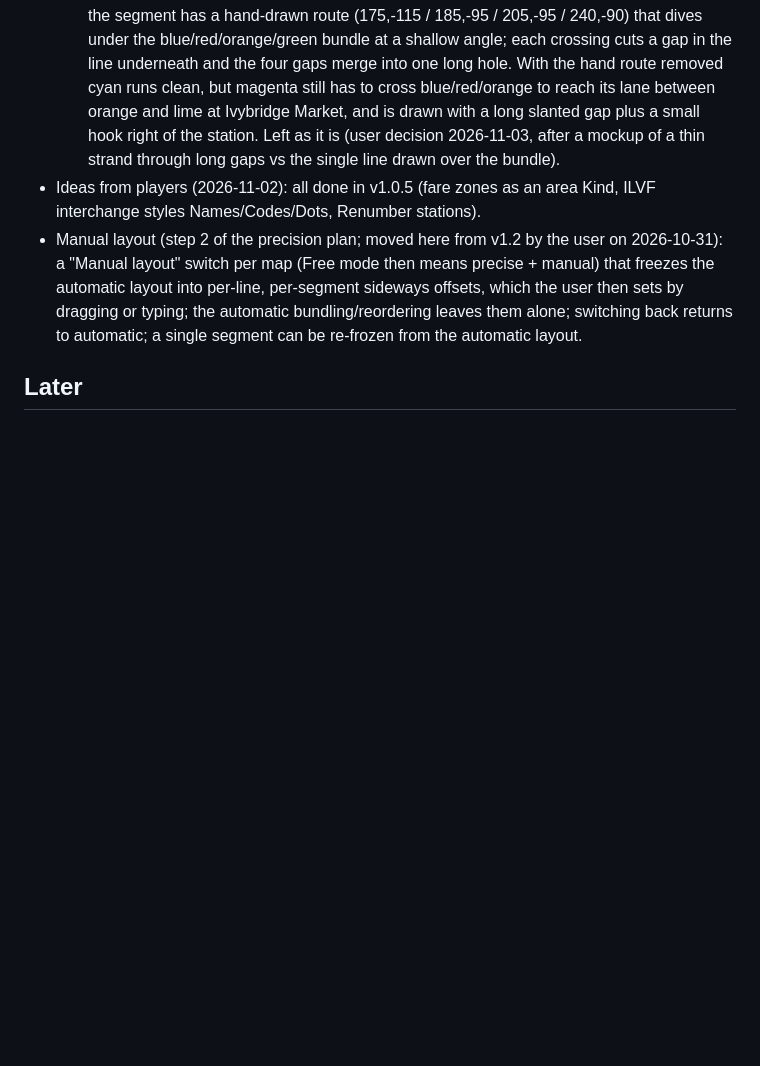
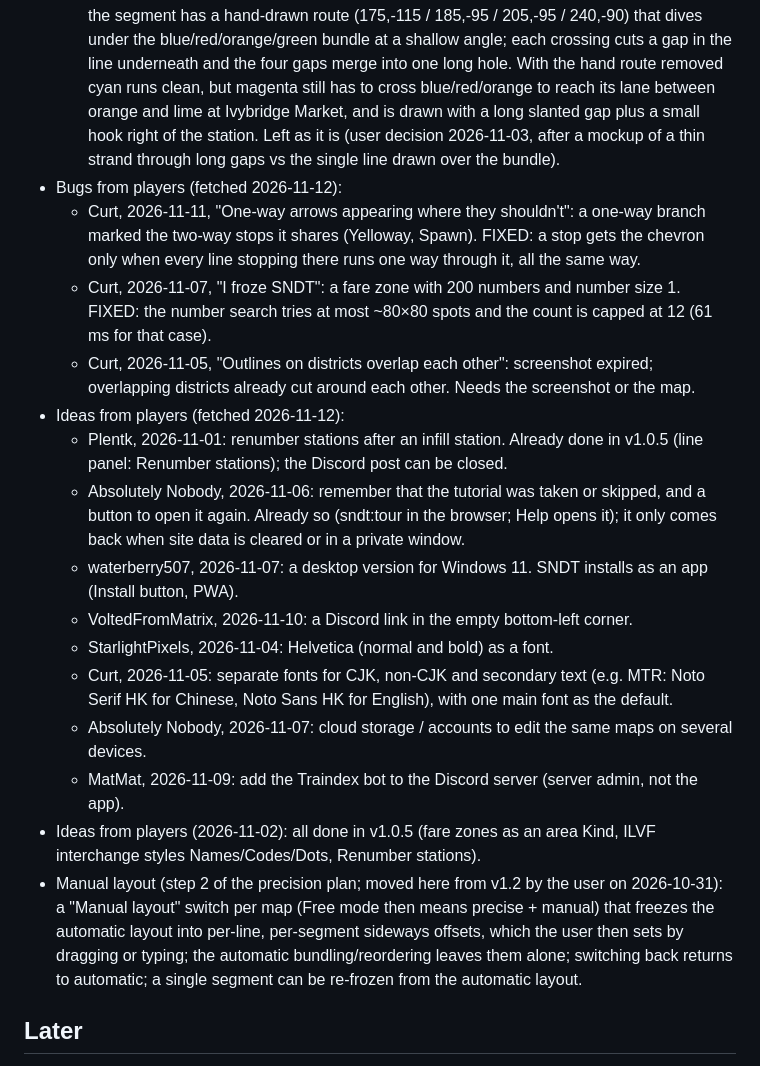
Before and after one commit to spectravv/SNDT, a Markdown page: ROADMAP.md, the part around the change. GitHub-like rendering; blank space fills up the shorter version.

Commit message:
ROADMAP: player reports fetched 2026-11-12; log the two fixes

```diff
--- a/ROADMAP.md
+++ b/ROADMAP.md
@@ -102,6 +102,19 @@ v1.0.5.1 hotfix released 2026-11-07 (ILVF station numbers, striped lines bend, n
   - "Line between stations": a striped (white blocks inside the line) line's blocks go askew around a bend (screenshot only; which map and style isn't known yet).
   - Isolated line view, large interchanges (Chrome and the mobile app): at a station with many lines (Stopton Central, 6 lines) the coloured ticks below the station bunch up against each other and the circle, the black ones merging.
   - "Interchange lines not connecting correctly" (user, 2026-11-02, ~/Downloads/ct-lake-network.json, copied to test-maps/ct-lake-network.json): between Ivybridge (140,-120) and Ivybridge Market (240,-105), cyan and magenta vanish for a stretch. Both layouts. Cause: the segment has a hand-drawn route (175,-115 / 185,-95 / 205,-95 / 240,-90) that dives under the blue/red/orange/green bundle at a shallow angle; each crossing cuts a gap in the line underneath and the four gaps merge into one long hole. With the hand route removed cyan runs clean, but magenta still has to cross blue/red/orange to reach its lane between orange and lime at Ivybridge Market, and is drawn with a long slanted gap plus a small hook right of the station. Left as it is (user decision 2026-11-03, after a mockup of a thin strand through long gaps vs the single line drawn over the bundle).
+- Bugs from players (fetched 2026-11-12):
+  - Curt, 2026-11-11, "One-way arrows appearing where they shouldn't": a one-way branch marked the two-way stops it shares (Yelloway, Spawn). FIXED: a stop gets the chevron only when every line stopping there runs one way through it, all the same way.
+  - Curt, 2026-11-07, "I froze SNDT": a fare zone with 200 numbers and number size 1. FIXED: the number search tries at most ~80×80 spots and the count is capped at 12 (61 ms for that case).
+  - Curt, 2026-11-05, "Outlines on districts overlap each other": screenshot expired; overlapping districts already cut around each other. Needs the screenshot or the map.
+- Ideas from players (fetched 2026-11-12):
+  - Plentk, 2026-11-01: renumber stations after an infill station. Already done in v1.0.5 (line panel: Renumber stations); the Discord post can be closed.
+  - Absolutely Nobody, 2026-11-06: remember that the tutorial was taken or skipped, and a button to open it again. Already so (sndt:tour in the browser; Help opens it); it only comes back when site data is cleared or in a private window.
+  - waterberry507, 2026-11-07: a desktop version for Windows 11. SNDT installs as an app (Install button, PWA).
+  - VoltedFromMatrix, 2026-11-10: a Discord link in the empty bottom-left corner.
+  - StarlightPixels, 2026-11-04: Helvetica (normal and bold) as a font.
+  - Curt, 2026-11-05: separate fonts for CJK, non-CJK and secondary text (e.g. MTR: Noto Serif HK for Chinese, Noto Sans HK for English), with one main font as the default.
+  - Absolutely Nobody, 2026-11-07: cloud storage / accounts to edit the same maps on several devices.
+  - MatMat, 2026-11-09: add the Traindex bot to the Discord server (server admin, not the app).
 - Ideas from players (2026-11-02): all done in v1.0.5 (fare zones as an area Kind, ILVF interchange styles Names/Codes/Dots, Renumber stations).
 - Manual layout (step 2 of the precision plan; moved here from v1.2 by the user on 2026-10-31): a "Manual layout" switch per map (Free mode then means precise + manual) that freezes the automatic layout into per-line, per-segment sideways offsets, which the user then sets by dragging or typing; the automatic bundling/reordering leaves them alone; switching back returns to automatic; a single segment can be re-frozen from the automatic layout.
 
```
Also changed, not shown: CHANGES-v1.0.6.md (+2 -0 lines).
